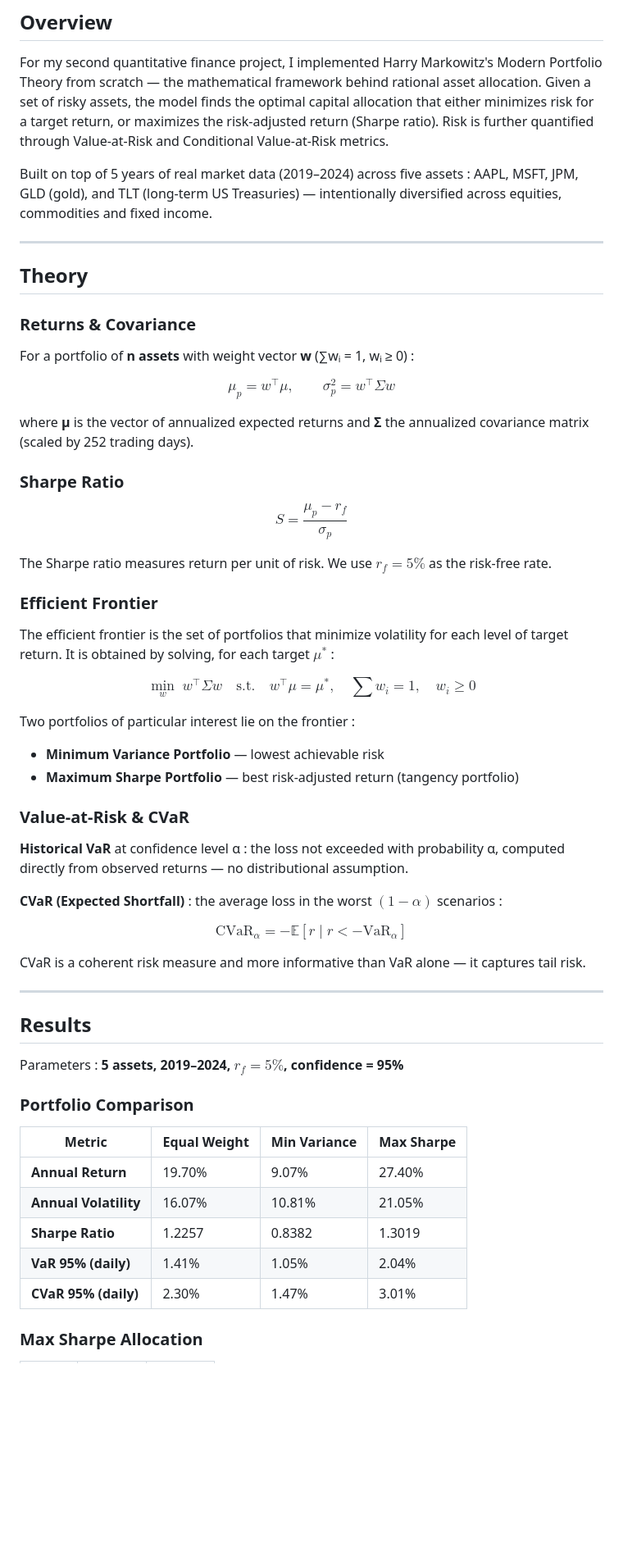
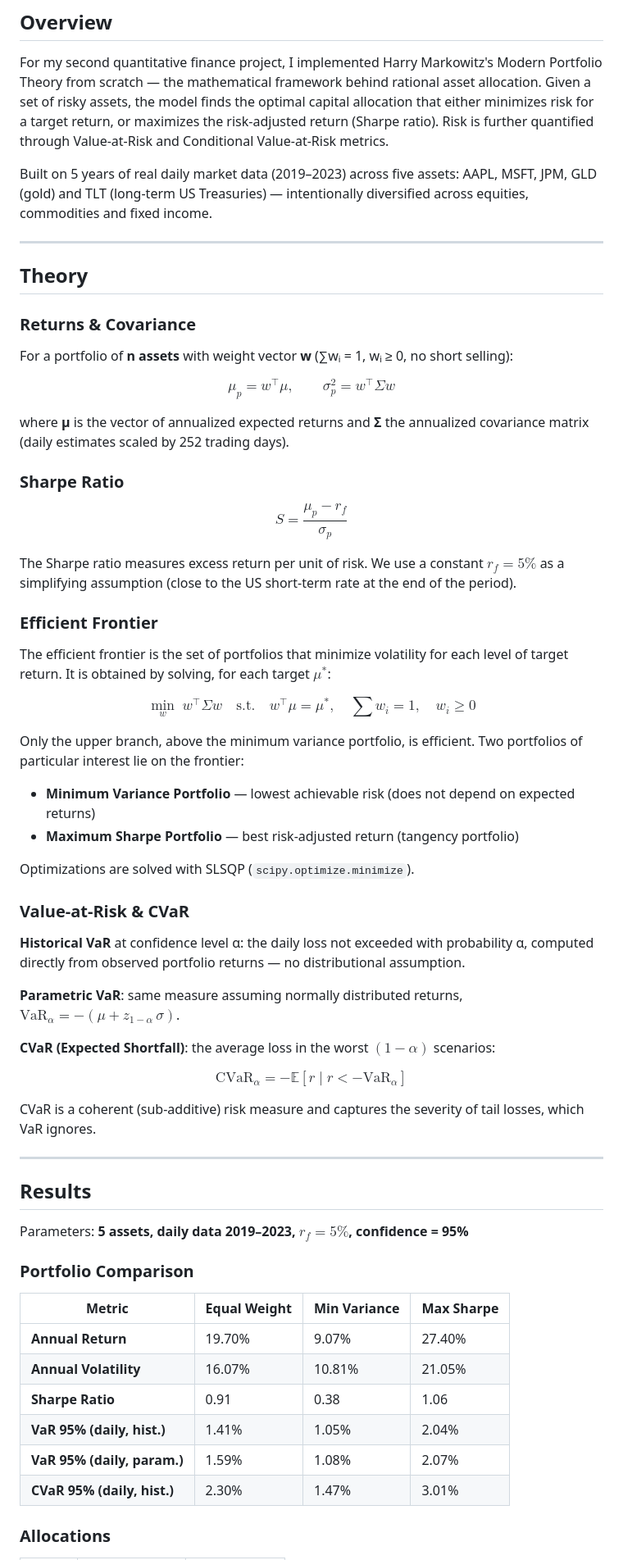
Before and after one commit to LucasDeniau/markowitz-portfolio, a Markdown page: README.md, the part around one of its changes. Shown at 82% size. Drawn GitHub-style; blank space fills up the shorter version.

```diff
--- a/README.md
+++ b/README.md
@@ -8,7 +8,7 @@
 
 For my second quantitative finance project, I implemented Harry Markowitz's Modern Portfolio Theory from scratch — the mathematical framework behind rational asset allocation. Given a set of risky assets, the model finds the optimal capital allocation that either minimizes risk for a target return, or maximizes the risk-adjusted return (Sharpe ratio). Risk is further quantified through Value-at-Risk and Conditional Value-at-Risk metrics.
 
-Built on top of 5 years of real market data (2019–2024) across five assets : AAPL, MSFT, JPM, GLD (gold), and TLT (long-term US Treasuries) — intentionally diversified across equities, commodities and fixed income.
+Built on 5 years of real daily market data (2019–2023) across five assets: AAPL, MSFT, JPM, GLD (gold) and TLT (long-term US Treasuries) — intentionally diversified across equities, commodities and fixed income.
 
 ---
 
@@ -16,53 +16,59 @@ Built on top of 5 years of real market data (2019–2024) across five assets : A
 
 ### Returns & Covariance
 
-For a portfolio of **n assets** with weight vector **w** (∑wᵢ = 1, wᵢ ≥ 0) :
+For a portfolio of **n assets** with weight vector **w** (∑wᵢ = 1, wᵢ ≥ 0, no short selling):
 
 $$\mu_p = w^\top \mu, \qquad \sigma_p^2 = w^\top \Sigma w$$
 
-where **μ** is the vector of annualized expected returns and **Σ** the annualized covariance matrix (scaled by 252 trading days).
+where **μ** is the vector of annualized expected returns and **Σ** the annualized covariance matrix (daily estimates scaled by 252 trading days).
 
 ### Sharpe Ratio
 
 $$S = \frac{\mu_p - r_f}{\sigma_p}$$
 
-The Sharpe ratio measures return per unit of risk. We use $r_f = 5\%$ as the risk-free rate.
+The Sharpe ratio measures excess return per unit of risk. We use a constant $r_f = 5\%$ as a simplifying assumption (close to the US short-term rate at the end of the period).
 
 ### Efficient Frontier
 
-The efficient frontier is the set of portfolios that minimize volatility for each level of target return. It is obtained by solving, for each target $\mu^*$ :
+The efficient frontier is the set of portfolios that minimize volatility for each level of target return. It is obtained by solving, for each target $\mu^*$:
 
 $$\min_w \; w^\top \Sigma w \quad \text{s.t.} \quad w^\top \mu = \mu^*, \quad \sum w_i = 1, \quad w_i \geq 0$$
 
-Two portfolios of particular interest lie on the frontier :
-- **Minimum Variance Portfolio** — lowest achievable risk
+Only the upper branch, above the minimum variance portfolio, is efficient. Two portfolios of particular interest lie on the frontier:
+
+- **Minimum Variance Portfolio** — lowest achievable risk (does not depend on expected returns)
 - **Maximum Sharpe Portfolio** — best risk-adjusted return (tangency portfolio)
+
+Optimizations are solved with SLSQP (`scipy.optimize.minimize`).
 
 ### Value-at-Risk & CVaR
 
-**Historical VaR** at confidence level α : the loss not exceeded with probability α, computed directly from observed returns — no distributional assumption.
+**Historical VaR** at confidence level α: the daily loss not exceeded with probability α, computed directly from observed portfolio returns — no distributional assumption.
 
-**CVaR (Expected Shortfall)** : the average loss in the worst $(1-\alpha)$ scenarios :
+**Parametric VaR**: same measure assuming normally distributed returns, $\text{VaR}_\alpha = -(\mu + z_{1-\alpha}\,\sigma)$.
+
+**CVaR (Expected Shortfall)**: the average loss in the worst $(1-\alpha)$ scenarios:
 
 $$\text{CVaR}_\alpha = -\mathbb{E}[r \mid r < -\text{VaR}_\alpha]$$
 
-CVaR is a coherent risk measure and more informative than VaR alone — it captures tail risk.
+CVaR is a coherent (sub-additive) risk measure and captures the severity of tail losses, which VaR ignores.
 
 ---
 
 ## Results
 
-Parameters : **5 assets, 2019–2024, $r_f = 5\%$, confidence = 95%**
+Parameters: **5 assets, daily data 2019–2023, $r_f = 5\%$, confidence = 95%**
 
 ### Portfolio Comparison
 
-| Metric | Equal Weight | Min Variance | Max Sharpe |
-|--------|-------------|--------------|------------|
-| **Annual Return** | 19.70% | 9.07% | 27.40% |
-| **Annual Volatility** | 16.07% | 10.81% | 21.05% |
-| **Sharpe Ratio** | 1.2257 | 0.8382 | 1.3019 |
-| **VaR 95% (daily)** | 1.41% | 1.05% | 2.04% |
-| **CVaR 95% (daily)** | 2.30% | 1.47% | 3.01% |
+| Metric                       | Equal Weight | Min Variance | Max Sharpe |
+|------------------------------|--------------|--------------|------------|
+| **Annual Return**            | 19.70%       | 9.07%        | 27.40%     |
+| **Annual Volatility**        | 16.07%       | 10.81%       | 21.05%     |
+| **Sharpe Ratio**             | 0.91         | 0.38         | 1.06       |
+| **VaR 95% (daily, hist.)**   | 1.41%        | 1.05%        | 2.04%      |
+| **VaR 95% (daily, param.)**  | 1.59%        | 1.08%        | 2.07%      |
+| **CVaR 95% (daily, hist.)**  | 2.30%        | 1.47%        | 3.01%      |
 
-### Max Sharpe Allocation
+### Allocations
 
```
Also changed, not shown: other parts of README.md (+23 -11 lines), allocations.png, efficient_frontier.png, var_distribution.png, 5 other files.
